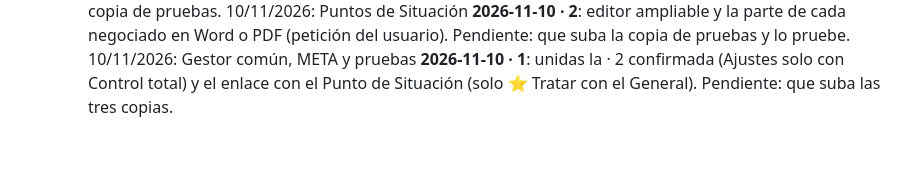
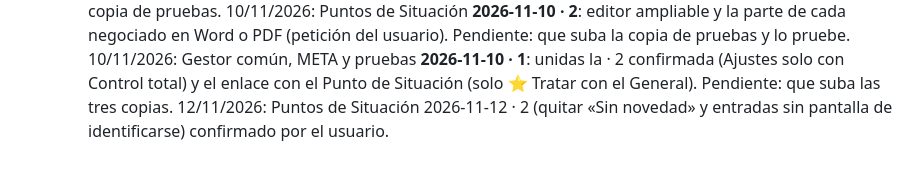
Before and after one commit to asansenmde/segins-app, a Markdown page: PENDIENTES.md, the part around the change. Drawn GitHub-style.

Commit message:
PENDIENTES: Puntos de Situación 2026-11-12 · 2 confirmado
Co-Authored-By: Claude Opus 5.5 <noreply@anthropic.com>
Claude-Session: https://claude.ai/code/session_01LwMnpyKZLKQXKBvtPW7noi

```diff
--- a/PENDIENTES.md
+++ b/PENDIENTES.md
@@ -225,3 +225,4 @@ autoría.
     (petición del usuario). Pendiente: que suba la copia de pruebas y lo pruebe.
     10/11/2026: Gestor común, META y pruebas **2026-11-10 · 1**: unidas la · 2 confirmada (Ajustes solo con Control total) y
     el enlace con el Punto de Situación (solo ⭐ Tratar con el General). Pendiente: que suba las tres copias.
+    12/11/2026: Puntos de Situación 2026-11-12 · 2 (quitar «Sin novedad» y entradas sin pantalla de identificarse) confirmado por el usuario.
```
